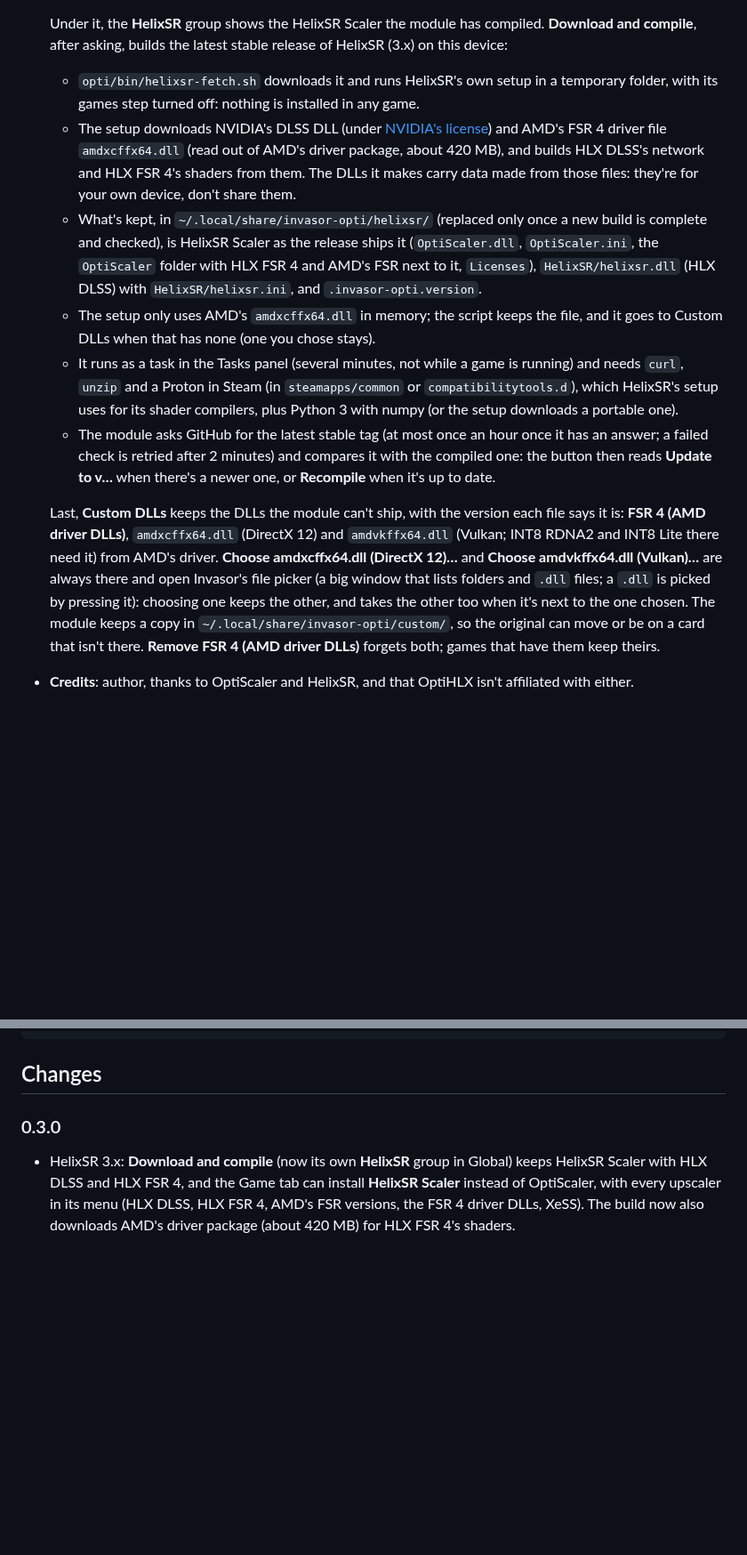
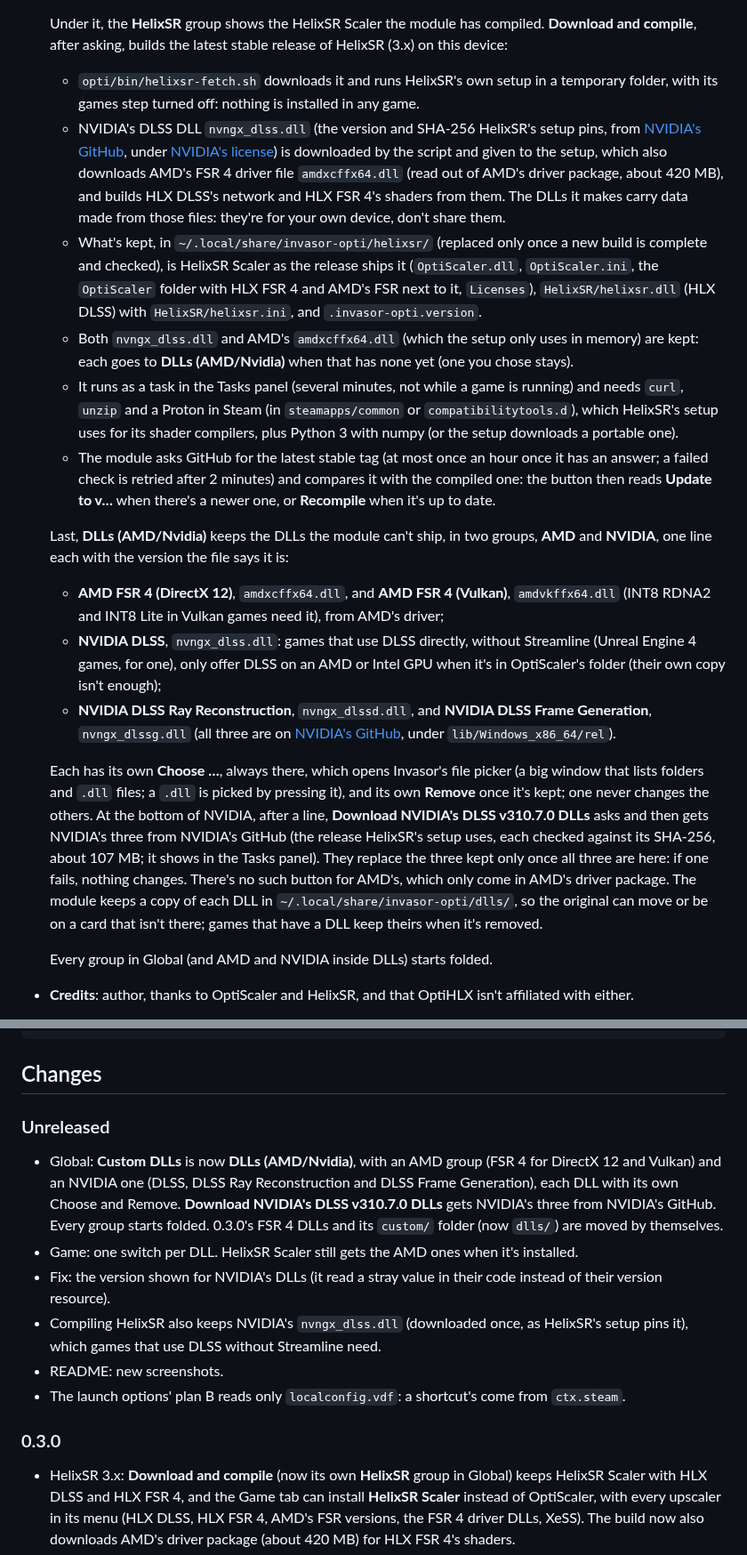
Before and after one commit to Gamemode-Invasor/invasor-opti, a Markdown page: README.md, 2 parts joined by grey strips. Shown at 89% size. GitHub-like rendering; blank space fills up the shorter version.

````diff
--- a/README.md
+++ b/README.md
@@ -11,13 +11,20 @@ It lives in the library's Invasor panel only, not in Quick Access: there's nothi
 
   Under it, the **HelixSR** group shows the HelixSR Scaler the module has compiled. **Download and compile**, after asking, builds the latest stable release of HelixSR (3.x) on this device:
   - `opti/bin/helixsr-fetch.sh` downloads it and runs HelixSR's own setup in a temporary folder, with its games step turned off: nothing is installed in any game.
-  - The setup downloads NVIDIA's DLSS DLL (under [NVIDIA's license](https://github.com/NVIDIA/DLSS/blob/v310.7.0/LICENSE.txt)) and AMD's FSR 4 driver file `amdxcffx64.dll` (read out of AMD's driver package, about 420 MB), and builds HLX DLSS's network and HLX FSR 4's shaders from them. The DLLs it makes carry data made from those files: they're for your own device, don't share them.
+  - NVIDIA's DLSS DLL `nvngx_dlss.dll` (the version and SHA-256 HelixSR's setup pins, from [NVIDIA's GitHub](https://github.com/NVIDIA/DLSS), under [NVIDIA's license](https://github.com/NVIDIA/DLSS/blob/v310.7.0/LICENSE.txt)) is downloaded by the script and given to the setup, which also downloads AMD's FSR 4 driver file `amdxcffx64.dll` (read out of AMD's driver package, about 420 MB), and builds HLX DLSS's network and HLX FSR 4's shaders from them. The DLLs it makes carry data made from those files: they're for your own device, don't share them.
   - What's kept, in `~/.local/share/invasor-opti/helixsr/` (replaced only once a new build is complete and checked), is HelixSR Scaler as the release ships it (`OptiScaler.dll`, `OptiScaler.ini`, the `OptiScaler` folder with HLX FSR 4 and AMD's FSR next to it, `Licenses`), `HelixSR/helixsr.dll` (HLX DLSS) with `HelixSR/helixsr.ini`, and `.invasor-opti.version`.
-  - The setup only uses AMD's `amdxcffx64.dll` in memory; the script keeps the file, and it goes to Custom DLLs when that has none (one you chose stays).
+  - Both `nvngx_dlss.dll` and AMD's `amdxcffx64.dll` (which the setup only uses in memory) are kept: each goes to **DLLs (AMD/Nvidia)** when that has none yet (one you chose stays).
   - It runs as a task in the Tasks panel (several minutes, not while a game is running) and needs `curl`, `unzip` and a Proton in Steam (in `steamapps/common` or `compatibilitytools.d`), which HelixSR's setup uses for its shader compilers, plus Python 3 with numpy (or the setup downloads a portable one).
   - The module asks GitHub for the latest stable tag (at most once an hour once it has an answer; a failed check is retried after 2 minutes) and compares it with the compiled one: the button then reads **Update to v…** when there's a newer one, or **Recompile** when it's up to date.
 
-  Last, **Custom DLLs** keeps the DLLs the module can't ship, with the version each file says it is: **FSR 4 (AMD driver DLLs)**, `amdxcffx64.dll` (DirectX 12) and `amdvkffx64.dll` (Vulkan; INT8 RDNA2 and INT8 Lite there need it) from AMD's driver. **Choose amdxcffx64.dll (DirectX 12)…** and **Choose amdvkffx64.dll (Vulkan)…** are always there and open Invasor's file picker (a big window that lists folders and `.dll` files; a `.dll` is picked by pressing it): choosing one keeps the other, and takes the other too when it's next to the one chosen. The module keeps a copy in `~/.local/share/invasor-opti/custom/`, so the original can move or be on a card that isn't there. **Remove FSR 4 (AMD driver DLLs)** forgets both; games that have them keep theirs.
+  Last, **DLLs (AMD/Nvidia)** keeps the DLLs the module can't ship, in two groups, **AMD** and **NVIDIA**, one line each with the version the file says it is:
+  - **AMD FSR 4 (DirectX 12)**, `amdxcffx64.dll`, and **AMD FSR 4 (Vulkan)**, `amdvkffx64.dll` (INT8 RDNA2 and INT8 Lite in Vulkan games need it), from AMD's driver;
+  - **NVIDIA DLSS**, `nvngx_dlss.dll`: games that use DLSS directly, without Streamline (Unreal Engine 4 games, for one), only offer DLSS on an AMD or Intel GPU when it's in OptiScaler's folder (their own copy isn't enough);
+  - **NVIDIA DLSS Ray Reconstruction**, `nvngx_dlssd.dll`, and **NVIDIA DLSS Frame Generation**, `nvngx_dlssg.dll` (all three are on [NVIDIA's GitHub](https://github.com/NVIDIA/DLSS), under `lib/Windows_x86_64/rel`).
+
+  Each has its own **Choose <file>…**, always there, which opens Invasor's file picker (a big window that lists folders and `.dll` files; a `.dll` is picked by pressing it), and its own **Remove <name>** once it's kept; one never changes the others. At the bottom of NVIDIA, after a line, **Download NVIDIA's DLSS v310.7.0 DLLs** asks and then gets NVIDIA's three from NVIDIA's GitHub (the release HelixSR's setup uses, each checked against its SHA-256, about 107 MB; it shows in the Tasks panel). They replace the three kept only once all three are here: if one fails, nothing changes. There's no such button for AMD's, which only come in AMD's driver package. The module keeps a copy of each DLL in `~/.local/share/invasor-opti/dlls/`, so the original can move or be on a card that isn't there; games that have a DLL keep theirs when it's removed.
+
+  Every group in Global (and AMD and NVIDIA inside DLLs) starts folded.
 - **Credits**: author, thanks to OptiScaler and HelixSR, and that OptiHLX isn't affiliated with either.
 
 The game's file is read from its Proton prefix, `compatdata/<appid>/pfx/drive_c/windows/system32/umu/OptiScaler.ini`, the folder Wine's OptiScaler hack in GE-Proton and proton-cachyos loads OptiScaler from (with `WINE_OPTISCALER_NAME=dxgi.dll %command%` in the game's launch options).
@@ -61,6 +68,14 @@ python3 ../invasor/tools/install_module.py opti    # or install that zip from
 ```
 
 ## Changes
+
+### Unreleased
+- Global: **Custom DLLs** is now **DLLs (AMD/Nvidia)**, with an AMD group (FSR 4 for DirectX 12 and Vulkan) and an NVIDIA one (DLSS, DLSS Ray Reconstruction and DLSS Frame Generation), each DLL with its own Choose and Remove. **Download NVIDIA's DLSS v310.7.0 DLLs** gets NVIDIA's three from NVIDIA's GitHub. Every group starts folded. 0.3.0's FSR 4 DLLs and its `custom/` folder (now `dlls/`) are moved by themselves.
+- Game: one switch per DLL. HelixSR Scaler still gets the AMD ones when it's installed.
+- Fix: the version shown for NVIDIA's DLLs (it read a stray value in their code instead of their version resource).
+- Compiling HelixSR also keeps NVIDIA's `nvngx_dlss.dll` (downloaded once, as HelixSR's setup pins it), which games that use DLSS without Streamline need.
+- README: new screenshots.
+- The launch options' plan B reads only `localconfig.vdf`: a shortcut's come from `ctx.steam`.
 
 ### 0.3.0
 - HelixSR 3.x: **Download and compile** (now its own **HelixSR** group in Global) keeps HelixSR Scaler with HLX DLSS and HLX FSR 4, and the Game tab can install **HelixSR Scaler** instead of OptiScaler, with every upscaler in its menu (HLX DLSS, HLX FSR 4, AMD's FSR versions, the FSR 4 driver DLLs, XeSS). The build now also downloads AMD's driver package (about 420 MB) for HLX FSR 4's shaders.
````
Also changed, not shown: other parts of README.md (+7 -7 lines), docs/game.png, docs/global.png, 14 other files.
